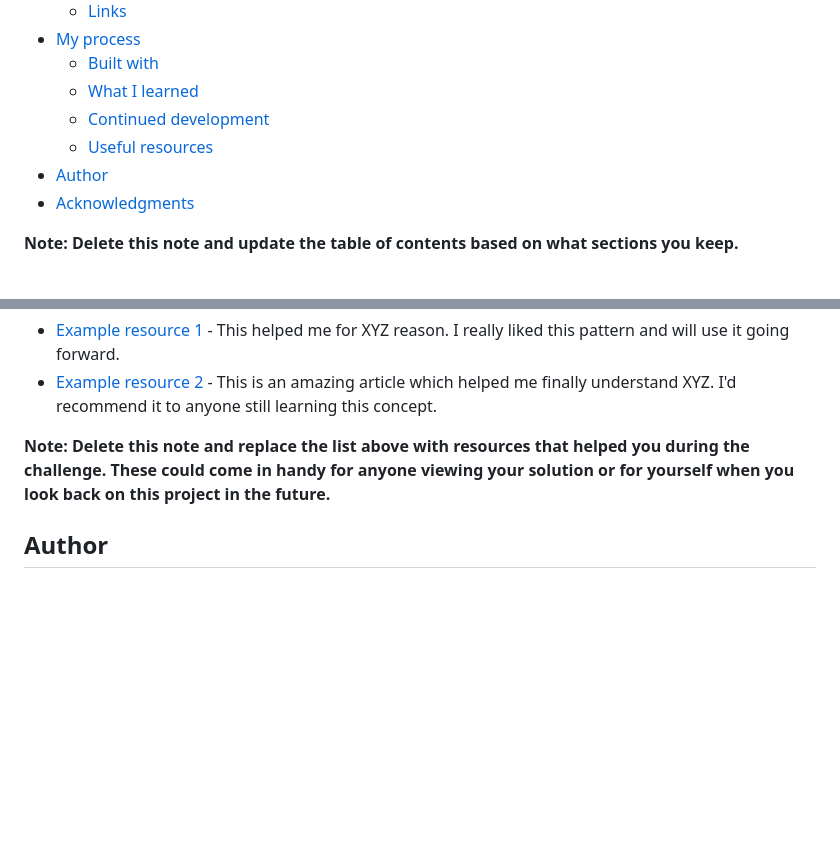
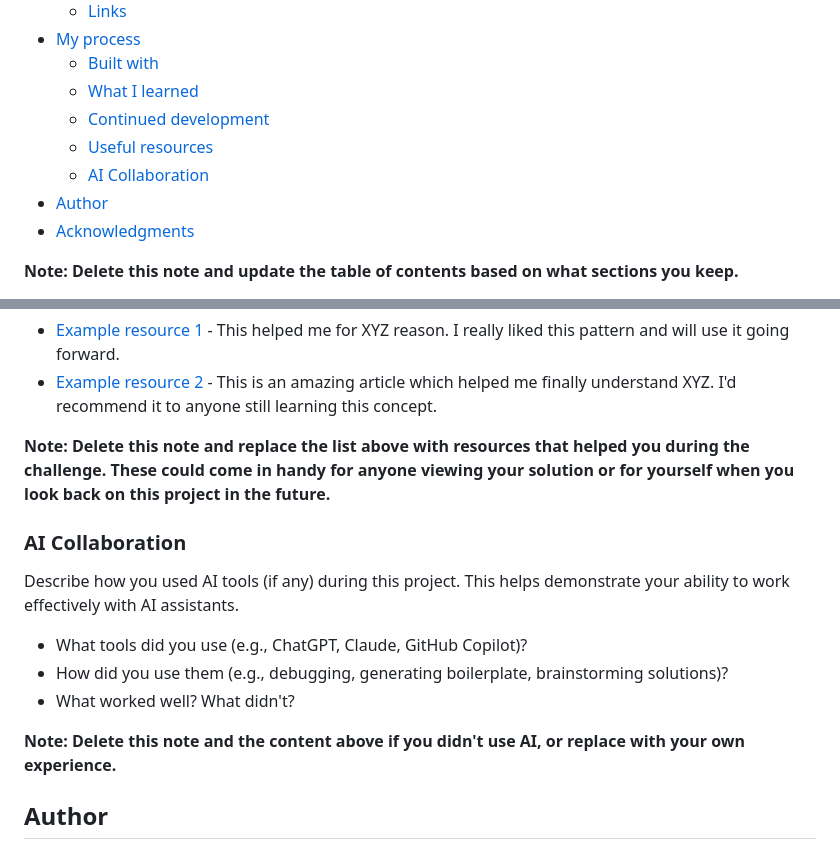
Before and after one commit to frontendmentorio/url-shortening-api, a Markdown page: README-template.md, 2 parts joined by grey strips. Rendered like a GitHub page; blank space fills up the shorter version.

Commit message:
Add AI Collaboration section to README template
Co-Authored-By: Claude Opus 4.5 <noreply@anthropic.com>

```diff
--- a/README-template.md
+++ b/README-template.md
@@ -13,6 +13,7 @@ This is a solution to the [Shortly URL shortening API Challenge challenge on Fro
   - [What I learned](#what-i-learned)
   - [Continued development](#continued-development)
   - [Useful resources](#useful-resources)
+  - [AI Collaboration](#ai-collaboration)
 - [Author](#author)
 - [Acknowledgments](#acknowledgments)
 
@@ -100,6 +101,16 @@ Use this section to outline areas that you want to continue focusing on in futur
 
 **Note: Delete this note and replace the list above with resources that helped you during the challenge. These could come in handy for anyone viewing your solution or for yourself when you look back on this project in the future.**
 
+### AI Collaboration
+
+Describe how you used AI tools (if any) during this project. This helps demonstrate your ability to work effectively with AI assistants.
+
+- What tools did you use (e.g., ChatGPT, Claude, GitHub Copilot)?
+- How did you use them (e.g., debugging, generating boilerplate, brainstorming solutions)?
+- What worked well? What didn't?
+
+**Note: Delete this note and the content above if you didn't use AI, or replace with your own experience.**
+
 ## Author
 
 - Website - [Add your name here](https://www.your-site.com)
```
